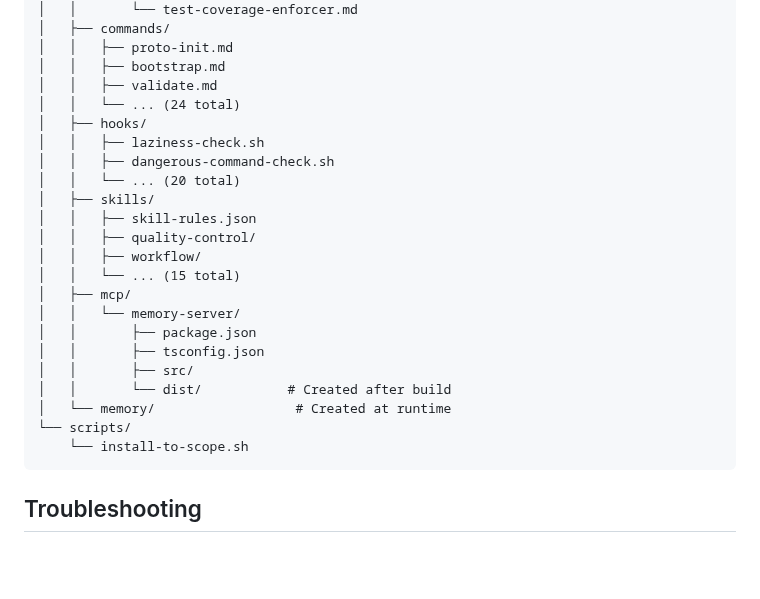
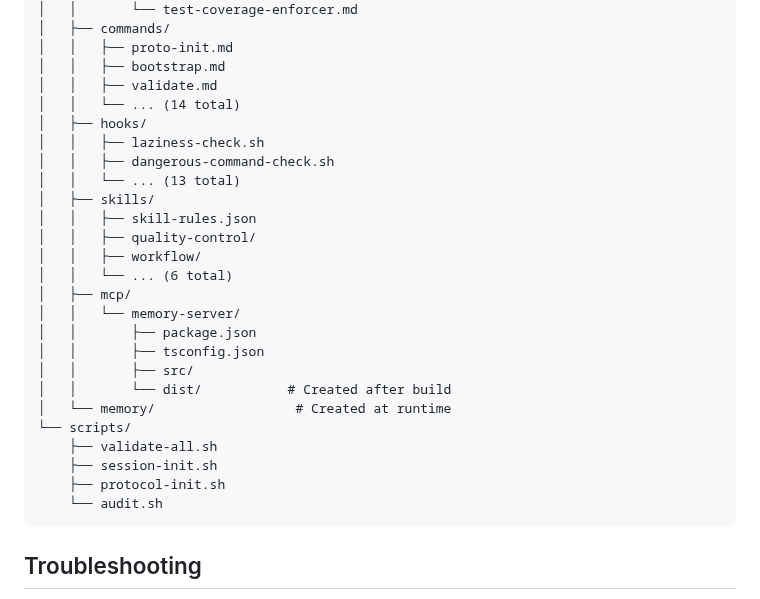
Before and after one commit to z3r0-c001/Claude_Protocol, a Markdown page: docs/INSTALLATION.md, the part around the change. GitHub-like rendering; blank space fills up the shorter version.

Commit message:
INSTALLATION.md: Update component counts, add new scripts to directory tree
- Line 179: Change commands count from 24 to 14
- Line 183: Change hooks count from 20 to 13
- Line 188: Change skills count from 15 to 6
- Lines 197-200: Replace install-to-scope.sh with validate-all.sh, session-init.sh, protocol-init.sh, audit.sh

🤖 Generated with [Claude Code](https://claude.com/claude-code)

Co-Authored-By: Claude Opus 4.5 <noreply@anthropic.com>

````diff
--- a/docs/INSTALLATION.md
+++ b/docs/INSTALLATION.md
@@ -176,16 +176,16 @@ your-project/
 │   │   ├── proto-init.md
 │   │   ├── bootstrap.md
 │   │   ├── validate.md
-│   │   └── ... (24 total)
+│   │   └── ... (14 total)
 │   ├── hooks/
 │   │   ├── laziness-check.sh
 │   │   ├── dangerous-command-check.sh
-│   │   └── ... (20 total)
+│   │   └── ... (13 total)
 │   ├── skills/
 │   │   ├── skill-rules.json
 │   │   ├── quality-control/
 │   │   ├── workflow/
-│   │   └── ... (15 total)
+│   │   └── ... (6 total)
 │   ├── mcp/
 │   │   └── memory-server/
 │   │       ├── package.json
@@ -194,7 +194,10 @@ your-project/
 │   │       └── dist/           # Created after build
 │   └── memory/                  # Created at runtime
 └── scripts/
-    └── install-to-scope.sh
+    ├── validate-all.sh
+    ├── session-init.sh
+    ├── protocol-init.sh
+    └── audit.sh
 ```
 
 ## Troubleshooting
````
